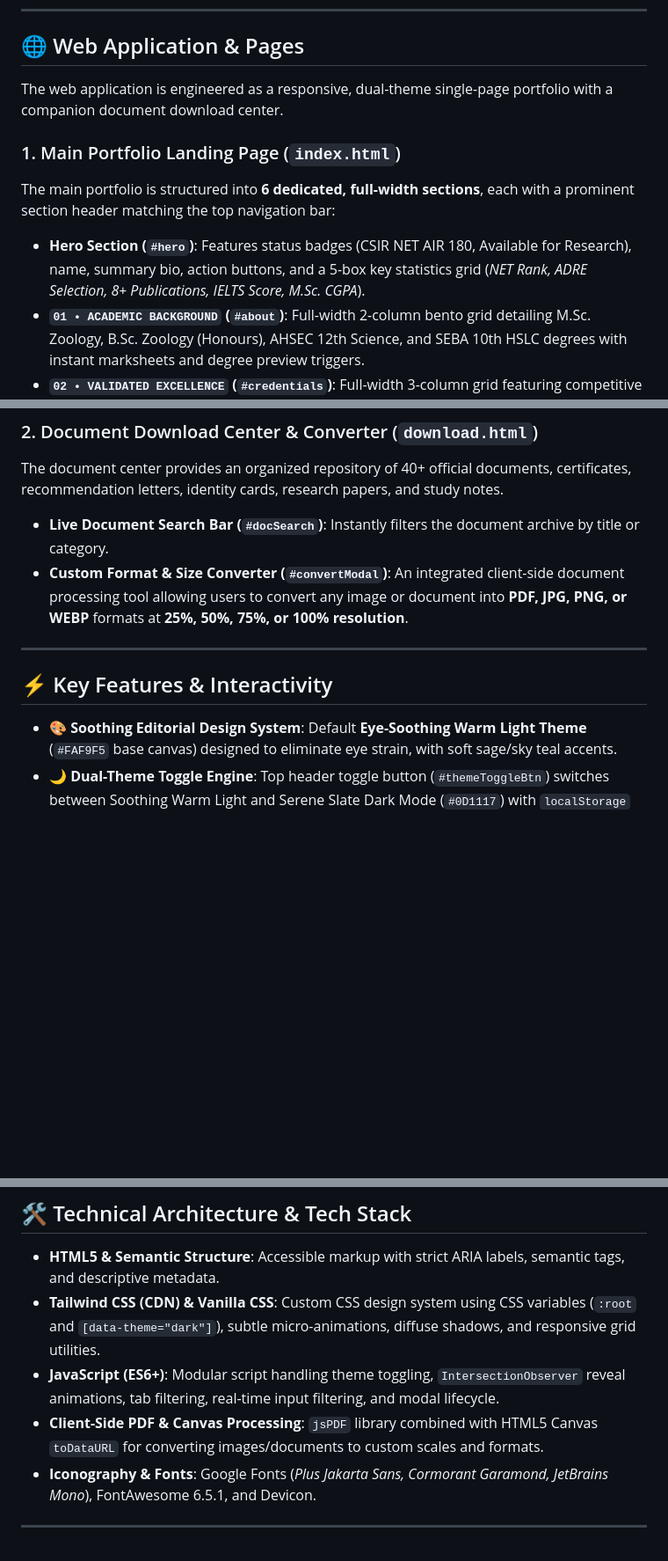
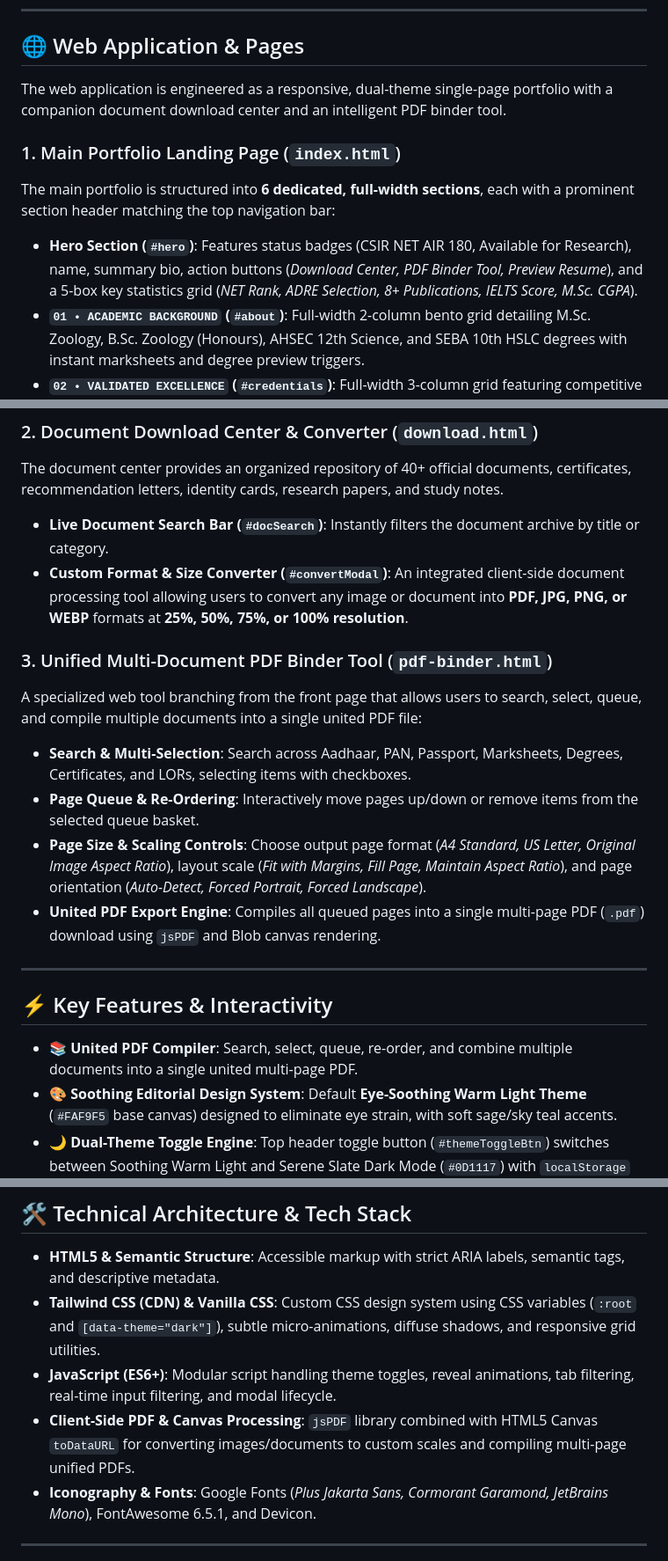
Before and after one commit to Angsumi/ANGSUMAN, a Markdown page: README.md, 3 parts joined by grey strips. Shown at 88% size. Rendered like a GitHub page; blank space fills up the shorter version.

Commit message:
Update README.md with Unified Multi-Document PDF Binder tool documentation

```diff
--- a/README.md
+++ b/README.md
@@ -36,12 +38,12 @@ I am a **CSIR-UGC NET JRF qualified researcher** (Rank 180 in Life Sciences) wit
 
 ## 🌐 Web Application & Pages
 
-The web application is engineered as a responsive, dual-theme single-page portfolio with a companion document download center.
+The web application is engineered as a responsive, dual-theme single-page portfolio with a companion document download center and an intelligent PDF binder tool.
 
 ### 1. Main Portfolio Landing Page (`index.html`)
 The main portfolio is structured into **6 dedicated, full-width sections**, each with a prominent section header matching the top navigation bar:
 
-- **Hero Section (`#hero`)**: Features status badges (CSIR NET AIR 180, Available for Research), name, summary bio, action buttons, and a 5-box key statistics grid (*NET Rank, ADRE Selection, 8+ Publications, IELTS Score, M.Sc. CGPA*).
+- **Hero Section (`#hero`)**: Features status badges (CSIR NET AIR 180, Available for Research), name, summary bio, action buttons (*Download Center, PDF Binder Tool, Preview Resume*), and a 5-box key statistics grid (*NET Rank, ADRE Selection, 8+ Publications, IELTS Score, M.Sc. CGPA*).
 - **`01 • ACADEMIC BACKGROUND` (`#about`)**: Full-width 2-column bento grid detailing M.Sc. Zoology, B.Sc. Zoology (Honours), AHSEC 12th Science, and SEBA 10th HSLC degrees with instant marksheets and degree preview triggers.
 - **`02 • VALIDATED EXCELLENCE` (`#credentials`)**: Full-width 3-column grid featuring competitive exam credentials (CSIR NET JRF Award Letter, Johns Hopkins 8-Course Genomic Data Science Specialization, IELTS C1 Band, PGDCA Computer Diploma, SLET Life Sciences, and Fine Arts Diploma).
 - **`03 • TECHNICAL TOOLKIT` (`#skills`)**: Features an interactive real-time skill search bar filtering 18+ technical skills grouped into *Programming & CLI*, *Computational Biology*, and *Biological Sciences*.
@@ -54,10 +56,18 @@ The document center provides an organized repository of 40+ official documents,
 - **Live Document Search Bar (`#docSearch`)**: Instantly filters the document archive by title or category.
 - **Custom Format & Size Converter (`#convertModal`)**: An integrated client-side document processing tool allowing users to convert any image or document into **PDF, JPG, PNG, or WEBP** formats at **25%, 50%, 75%, or 100% resolution**.
 
+### 3. Unified Multi-Document PDF Binder Tool (`pdf-binder.html`)
+A specialized web tool branching from the front page that allows users to search, select, queue, and compile multiple documents into a single united PDF file:
+- **Search & Multi-Selection**: Search across Aadhaar, PAN, Passport, Marksheets, Degrees, Certificates, and LORs, selecting items with checkboxes.
+- **Page Queue & Re-Ordering**: Interactively move pages up/down or remove items from the selected queue basket.
+- **Page Size & Scaling Controls**: Choose output page format (*A4 Standard, US Letter, Original Image Aspect Ratio*), layout scale (*Fit with Margins, Fill Page, Maintain Aspect Ratio*), and page orientation (*Auto-Detect, Forced Portrait, Forced Landscape*).
+- **United PDF Export Engine**: Compiles all queued pages into a single multi-page PDF (`.pdf`) download using `jsPDF` and Blob canvas rendering.
+
 ---
 
 ## ⚡ Key Features & Interactivity
 
+- 📚 **United PDF Compiler**: Search, select, queue, re-order, and combine multiple documents into a single united multi-page PDF.
 - 🎨 **Soothing Editorial Design System**: Default **Eye-Soothing Warm Light Theme** (`#FAF9F5` base canvas) designed to eliminate eye strain, with soft sage/sky teal accents.
 - 🌙 **Dual-Theme Toggle Engine**: Top header toggle button (`#themeToggleBtn`) switches between Soothing Warm Light and Serene Slate Dark Mode (`#0D1117`) with `localStorage` persistence.
 - 🖼️ **In-Page Document Lightbox Modal**: Clicking "Preview PDF" or "View" opens an interactive modal directly over the page to inspect high-resolution certificates, marksheets, or PDFs without leaving the site.
@@ -113,8 +124,8 @@ ANGSUMAN/
 
 - **HTML5 & Semantic Structure**: Accessible markup with strict ARIA labels, semantic tags, and descriptive metadata.
 - **Tailwind CSS (CDN) & Vanilla CSS**: Custom CSS design system using CSS variables (`:root` and `[data-theme="dark"]`), subtle micro-animations, diffuse shadows, and responsive grid utilities.
-- **JavaScript (ES6+)**: Modular script handling theme toggling, `IntersectionObserver` reveal animations, tab filtering, real-time input filtering, and modal lifecycle.
-- **Client-Side PDF & Canvas Processing**: `jsPDF` library combined with HTML5 Canvas `toDataURL` for converting images/documents to custom scales and formats.
+- **JavaScript (ES6+)**: Modular script handling theme toggles, reveal animations, tab filtering, real-time input filtering, and modal lifecycle.
+- **Client-Side PDF & Canvas Processing**: `jsPDF` library combined with HTML5 Canvas `toDataURL` for converting images/documents to custom scales and compiling multi-page unified PDFs.
 - **Iconography & Fonts**: Google Fonts (*Plus Jakarta Sans, Cormorant Garamond, JetBrains Mono*), FontAwesome 6.5.1, and Devicon.
 
 ---
```
Also changed, not shown: other parts of README.md (+4 -1 lines).
